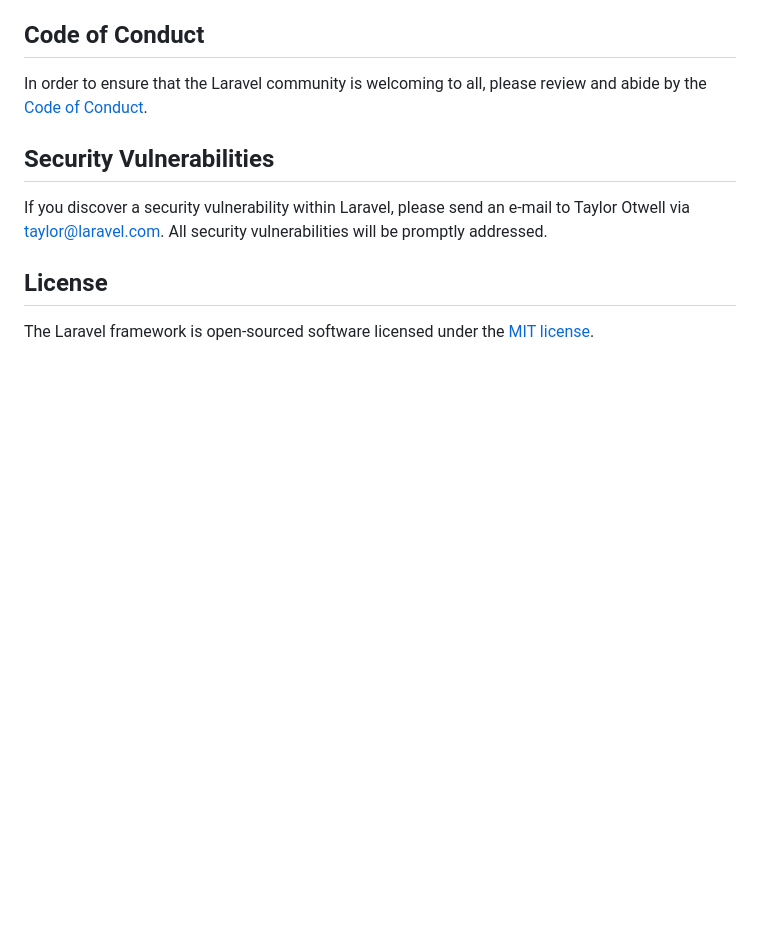
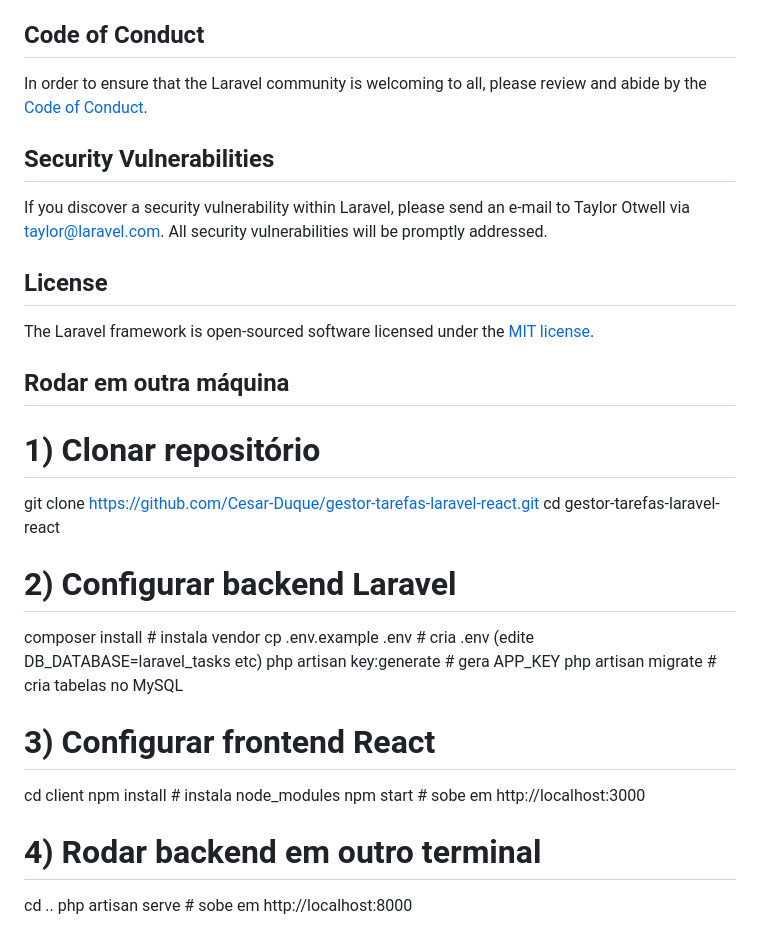
Before and after one commit to Cesar-Duque/gestor-tarefas-laravel-react, a Markdown page: README.md, the part around the change. Drawn GitHub-style; blank space fills up the shorter version.

Commit message:
Add setup instructions for new environment
Added instructions for setting up the project on another machine.

```diff
--- a/README.md
+++ b/README.md
@@ -62,3 +62,24 @@ If you discover a security vulnerability within Laravel, please send an e-mail t
 ## License
 
 The Laravel framework is open-sourced software licensed under the [MIT license](https://opensource.org/licenses/MIT).
+
+## Rodar em outra máquina
+
+# 1) Clonar repositório
+git clone https://github.com/Cesar-Duque/gestor-tarefas-laravel-react.git
+cd gestor-tarefas-laravel-react
+
+# 2) Configurar backend Laravel
+composer install                # instala vendor
+cp .env.example .env            # cria .env (edite DB_DATABASE=laravel_tasks etc)
+php artisan key:generate        # gera APP_KEY
+php artisan migrate             # cria tabelas no MySQL
+
+# 3) Configurar frontend React
+cd client
+npm install                     # instala node_modules
+npm start                       # sobe em http://localhost:3000
+
+# 4) Rodar backend em outro terminal
+cd ..
+php artisan serve               # sobe em http://localhost:8000
```
